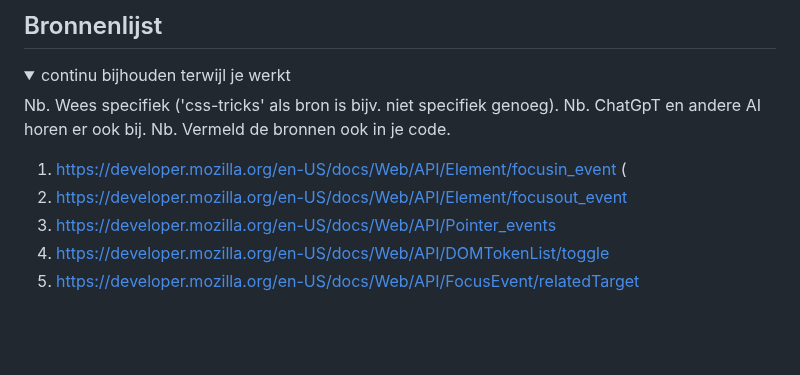
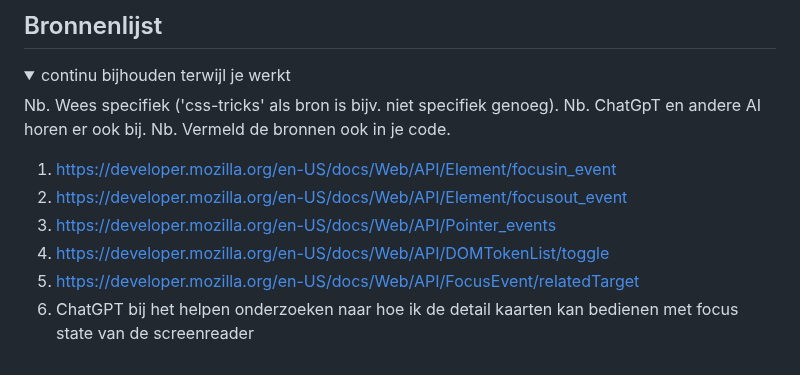
Before and after one commit to Ruud138/FED, a Markdown page: README.md, the part around the change. GitHub-like rendering; blank space fills up the shorter version.

```diff
--- a/README.md
+++ b/README.md
@@ -232,10 +232,11 @@ De grootste taak die nu nog voor mij ligt is het correct en volledig bedienbaar
   Nb. ChatGpT en andere AI horen er ook bij.
   Nb. Vermeld de bronnen ook in je code.
 
-  1. https://developer.mozilla.org/en-US/docs/Web/API/Element/focusin_event (
+  1. https://developer.mozilla.org/en-US/docs/Web/API/Element/focusin_event
   2. https://developer.mozilla.org/en-US/docs/Web/API/Element/focusout_event
   3. https://developer.mozilla.org/en-US/docs/Web/API/Pointer_events
   4. https://developer.mozilla.org/en-US/docs/Web/API/DOMTokenList/toggle
   5. https://developer.mozilla.org/en-US/docs/Web/API/FocusEvent/relatedTarget
+  6. ChatGPT bij het helpen onderzoeken naar hoe ik de detail kaarten kan bedienen met focus state van de screenreader
 
 </details>
```
